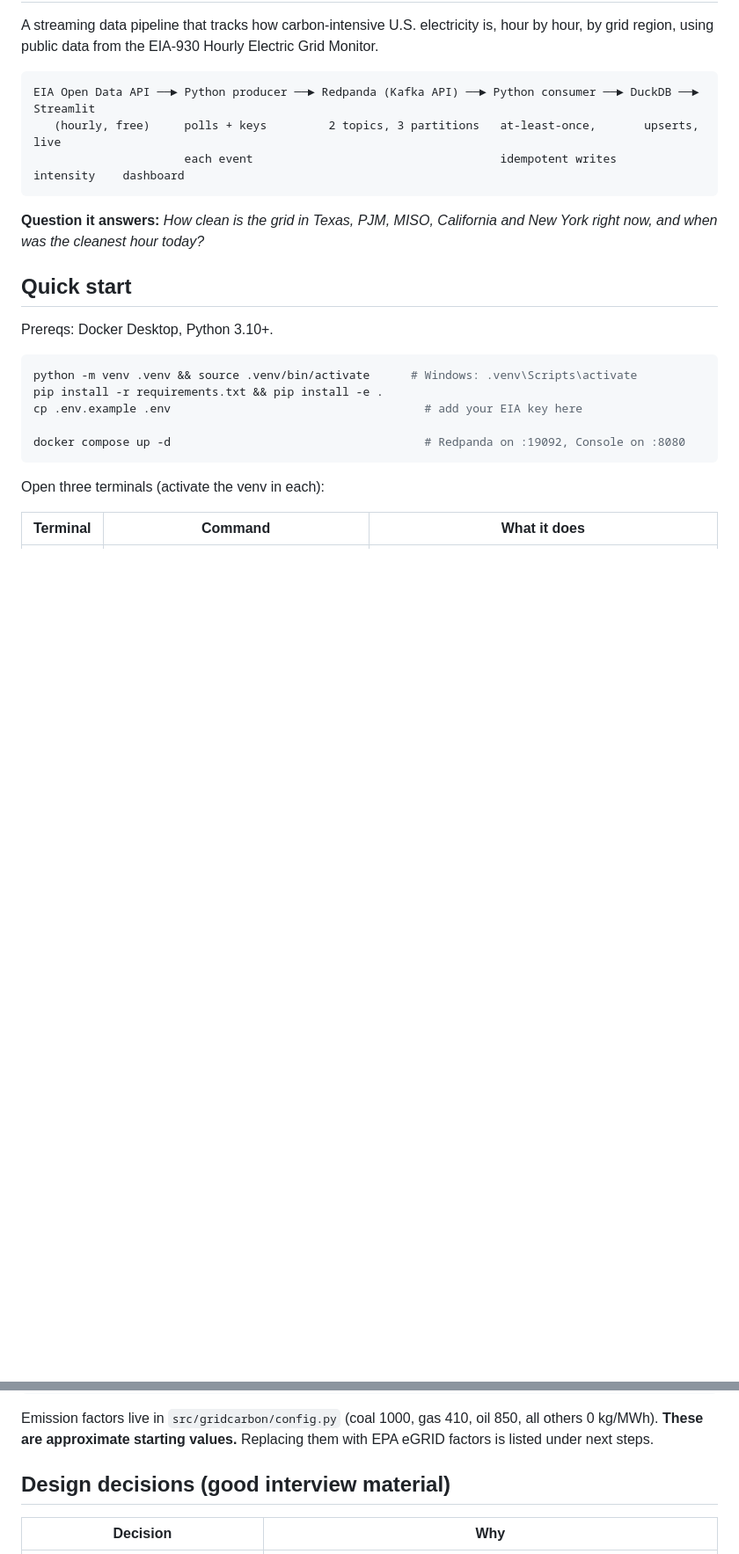
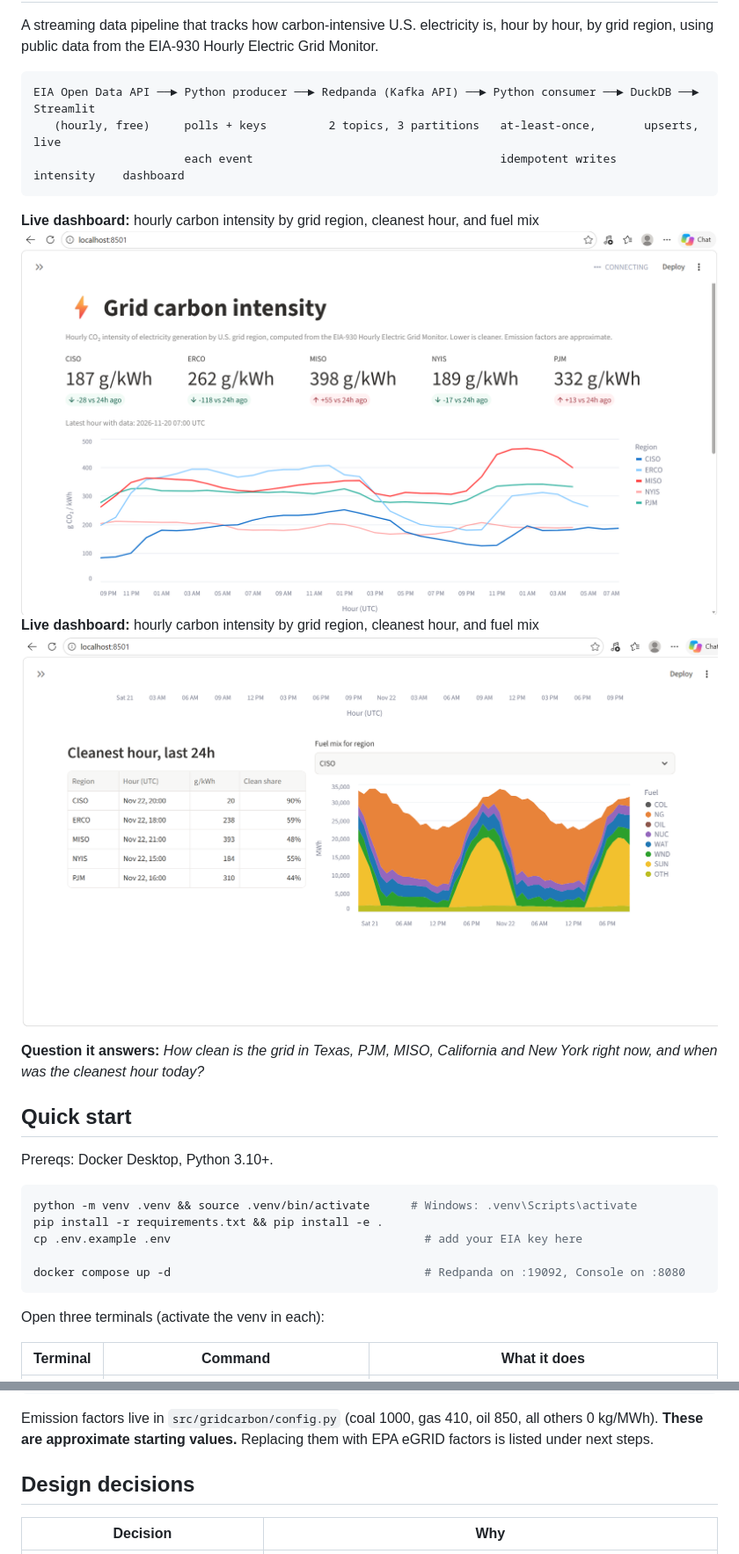
Before and after one commit to Nishanthreddy119/grid-carbon-stream, a Markdown page: README.md, 2 parts joined by grey strips. Shown at 88% size. Drawn GitHub-style; pictures changed too: docs/images/dashboard1.png (added), docs/images/dashboard2.png (added); blank space fills up the shorter version.

Commit message:
Add screenshots to README

````diff
--- a/README.md
+++ b/README.md
@@ -7,6 +7,13 @@ EIA Open Data API ──► Python producer ──► Redpanda (Kafka API) ─
    (hourly, free)     polls + keys         2 topics, 3 partitions   at-least-once,       upserts,     live
                       each event                                    idempotent writes    intensity    dashboard
 ```
+
+**Live dashboard:** hourly carbon intensity by grid region, cleanest hour, and fuel mix
+![Dashboard](docs/images/dashboard1.png)
+**Live dashboard:** hourly carbon intensity by grid region, cleanest hour, and fuel mix
+![Dashboard](docs/images/dashboard2.png)
+
+
 
 **Question it answers:** *How clean is the grid in Texas, PJM, MISO, California and New York right now, and when was the cleanest hour today?*
 
@@ -44,7 +51,7 @@ intensity (g CO₂/kWh) = Σ (MWh_fuel × kg CO₂/MWh_fuel) / Σ MWh_fuel
 
 Emission factors live in `src/gridcarbon/config.py` (coal 1000, gas 410, oil 850, all others 0 kg/MWh). **These are approximate starting values.** Replacing them with EPA eGRID factors is listed under next steps.
 
-## Design decisions (good interview material)
+## Design decisions
 
 | Decision | Why |
 |---|---|
````
